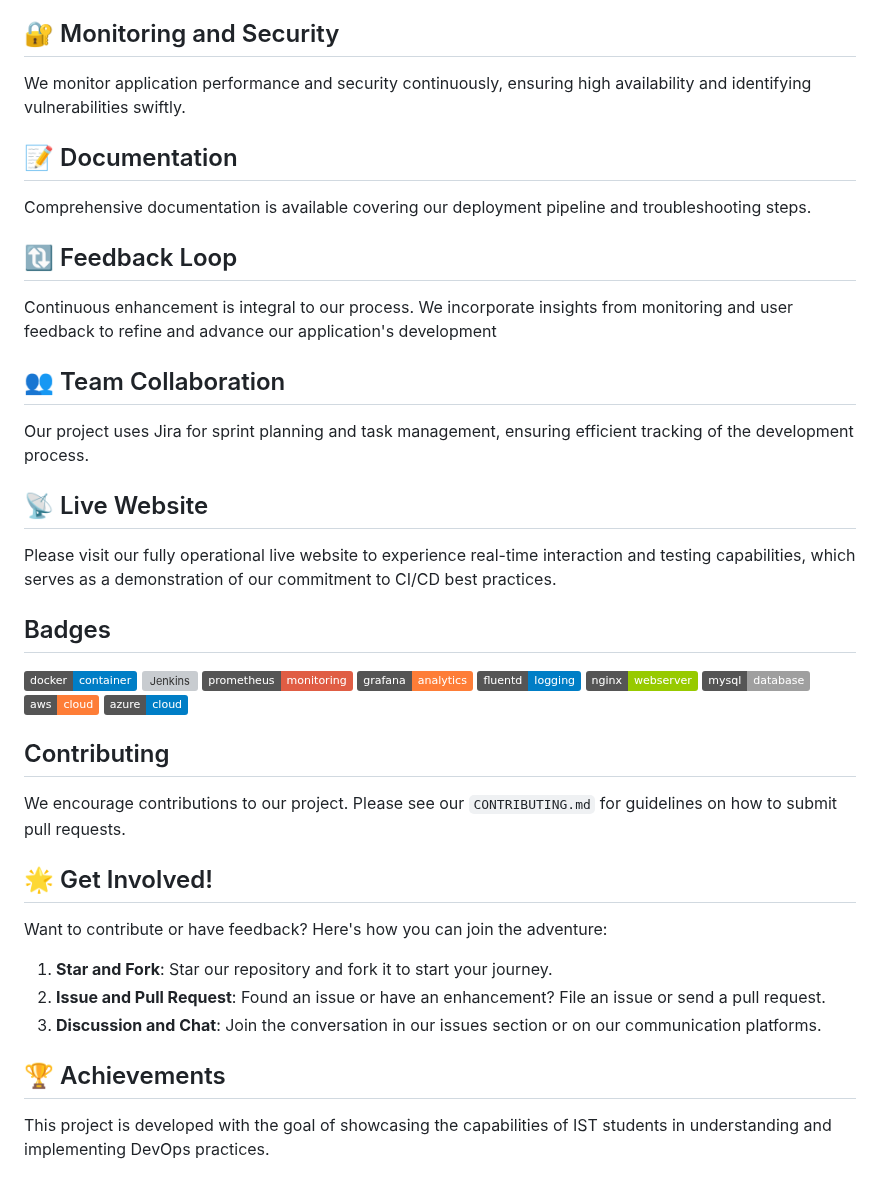
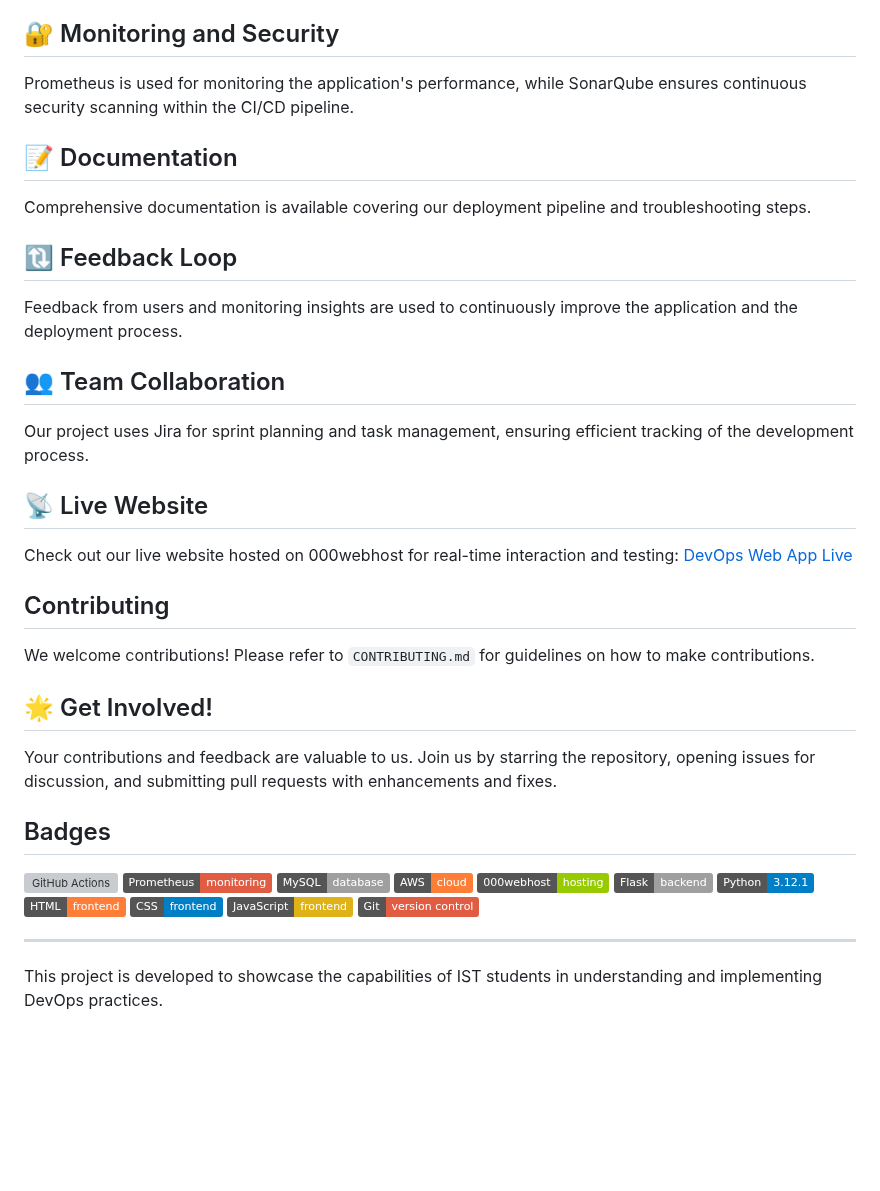
Before and after one commit to waniashafqat/DevOps-Web-Application, a Markdown page: README.md, the part around one of its changes. Rendered like a GitHub page; badges without logos; blank space fills up the shorter version; grey boxes are pictures that could not be loaded.

```diff
--- a/README.md
+++ b/README.md
@@ -58,7 +55,7 @@ Automated tests are a cornerstone of our quality assurance process. We employ a
 
 ## :closed_lock_with_key: Monitoring and Security
 
-We monitor application performance and security continuously, ensuring high availability and identifying vulnerabilities swiftly.
+Prometheus is used for monitoring the application's performance, while SonarQube ensures continuous security scanning within the CI/CD pipeline.
 
 ## :memo: Documentation
 
@@ -66,7 +63,7 @@ Comprehensive documentation is available covering our deployment pipeline and tr
 
 ## :arrows_clockwise: Feedback Loop
 
-Continuous enhancement is integral to our process. We incorporate insights from monitoring and user feedback to refine and advance our application's development
+Feedback from users and monitoring insights are used to continuously improve the application and the deployment process.
 
 ## :busts_in_silhouette: Team Collaboration
 
@@ -74,32 +71,30 @@ Our project uses Jira for sprint planning and task management, ensuring efficien
 
 ## :satellite: Live Website
 
-Please visit our fully operational live website to experience real-time interaction and testing capabilities, which serves as a demonstration of our commitment to CI/CD best practices.
+Check out our live website hosted on 000webhost for real-time interaction and testing: [DevOps Web App Live](https://devopspractice.000webhostapp.com/index.html)
+
+## Contributing
+
+We welcome contributions! Please refer to `CONTRIBUTING.md` for guidelines on how to make contributions.
+
+## :star2: Get Involved!
+
+Your contributions and feedback are valuable to us. Join us by starring the repository, opening issues for discussion, and submitting pull requests with enhancements and fixes.
 
 ## Badges
 
-[![Docker](https://img.shields.io/badge/docker-container-blue)](https://www.docker.com/)
-[![Jenkins](https://img.shields.io/badge/jenkins-CI/CD-blue)](https://www.jenkins.io/)
-[![Prometheus](https://img.shields.io/badge/prometheus-monitoring-red)](https://prometheus.io/)
-[![Grafana](https://img.shields.io/badge/grafana-analytics-orange)](https://grafana.com/)
-[![Fluentd](https://img.shields.io/badge/fluentd-logging-blue)](https://www.fluentd.org/)
-[![Nginx](https://img.shields.io/badge/nginx-webserver-green)](https://www.nginx.com/)
-[![MySQL](https://img.shields.io/badge/mysql-database-lightgrey)](https://www.mysql.com/)
-[![AWS](https://img.shields.io/badge/aws-cloud-orange)](https://aws.amazon.com/)
-[![Azure](https://img.shields.io/badge/azure-cloud-blue)](https://azure.microsoft.com/)
+[![GitHub Actions](https://img.shields.io/badge/GitHub_Actions-CI%2FCD-blue)](https://github.com/features/actions)
+[![Prometheus](https://img.shields.io/badge/Prometheus-monitoring-red)](https://prometheus.io/)
+[![MySQL](https://img.shields.io/badge/MySQL-database-lightgrey)](https://www.mysql.com/)
+[![AWS](https://img.shields.io/badge/AWS-cloud-orange)](https://aws.amazon.com/)
+[![000webhost](https://img.shields.io/badge/000webhost-hosting-green)](https://www.000webhost.com/)
+[![Flask](https://img.shields.io/badge/Flask-backend-lightgrey)](https://flask.palletsprojects.com/en/2.0.x/)
+[![Python](https://img.shields.io/badge/Python-3.12.1-blue)](https://www.python.org/)
+[![HTML](https://img.shields.io/badge/HTML-frontend-orange)](https://developer.mozilla.org/en-US/docs/Web/HTML)
+[![CSS](https://img.shields.io/badge/CSS-frontend-blue)](https://developer.mozilla.org/en-US/docs/Web/CSS)
+[![JavaScript](https://img.shields.io/badge/JavaScript-frontend-yellow)](https://developer.mozilla.org/en-US/docs/Web/JavaScript)
+[![Git](https://img.shields.io/badge/Git-version_control-red)](https://git-scm.com/)
 
-## Contributing
+---
 
-We encourage contributions to our project. Please see our `CONTRIBUTING.md` for guidelines on how to submit pull requests.
-
-## :star2: Get Involved!
-
-Want to contribute or have feedback? Here's how you can join the adventure:
-
-1. **Star and Fork**: Star our repository and fork it to start your journey.
-2. **Issue and Pull Request**: Found an issue or have an enhancement? File an issue or send a pull request.
-3. **Discussion and Chat**: Join the conversation in our issues section or on our communication platforms.
-
-## :trophy: Achievements
-
-This project is developed with the goal of showcasing the capabilities of IST students in understanding and implementing DevOps practices.
+This project is developed to showcase the capabilities of IST students in understanding and implementing DevOps practices.
```
Also changed, not shown: other parts of README.md (+23 -26 lines).
